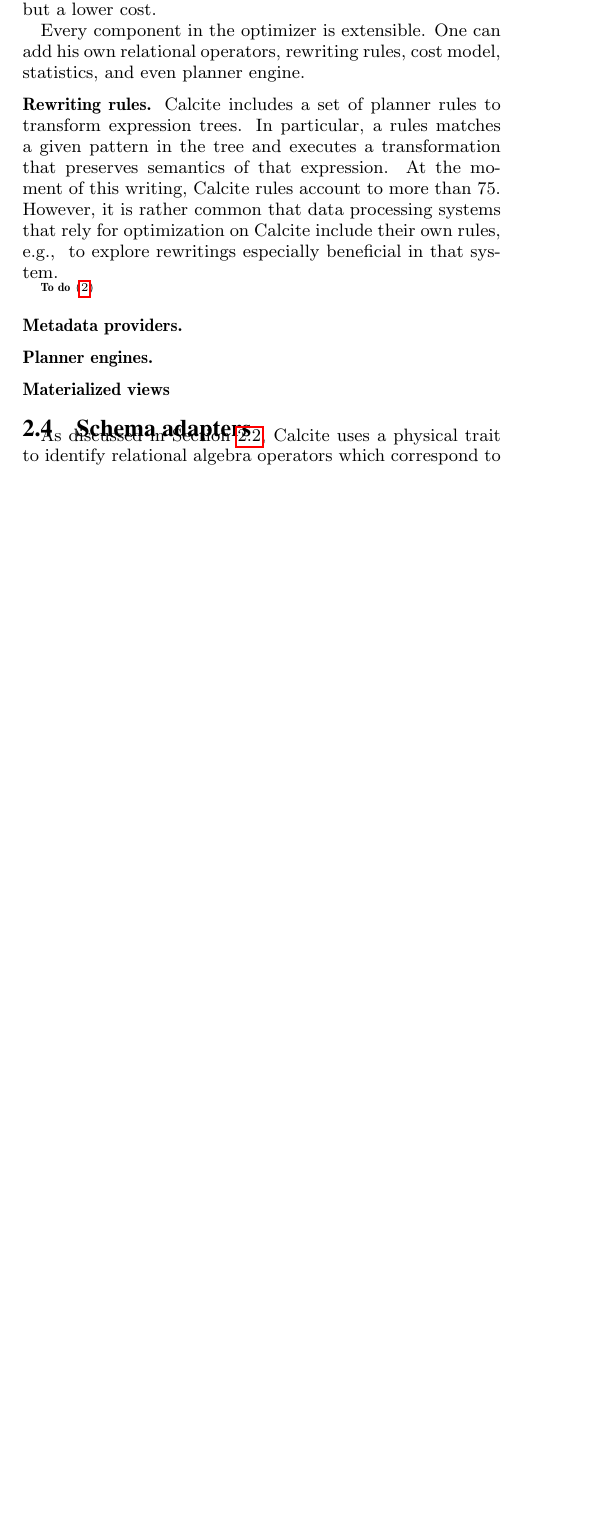
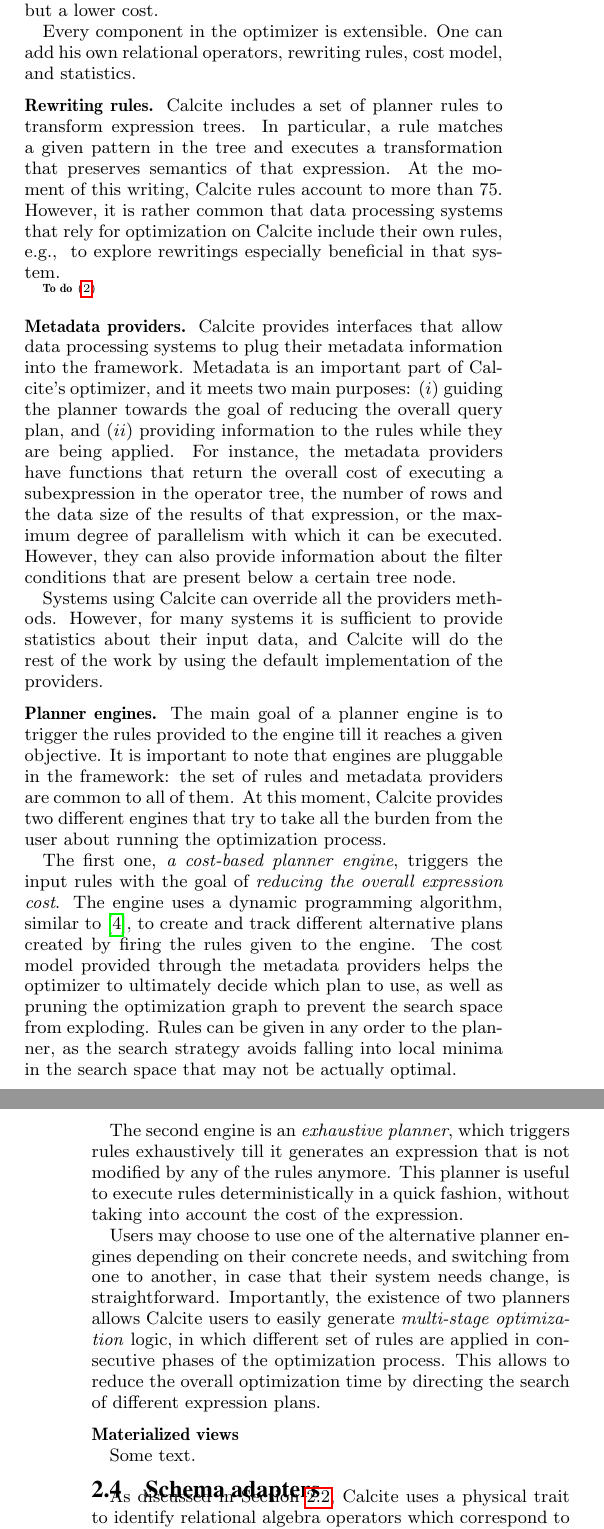
Before and after one commit to jcamachor/calcite-latex, a LaTeX paper (paper.tex, which reads ss-optimizer.tex): part of one column of page 2 of 5 before the commit and two parts of the columns of pages 2 and 3 of 5 after it, the two joined at a grey line, cut so that both start at the same text, the shorter picture padded with empty space. Compiled offline with pdfLaTeX.

Commit message:
metadata and planners

```diff
--- a/ss-optimizer.tex
+++ b/ss-optimizer.tex
@@ -3,18 +3,33 @@
 
 The query optimizer is the main component in the framework. Calcite optimizes queries by repeatedly applying planner rules to a relational expression. A cost model guides the process, and the planner engine tries to generate an alternative expression that has the same semantics as the original but a lower cost.
 
-Every component in the optimizer is extensible. One can add his own relational operators, rewriting rules, cost model, statistics, and even planner engine.
+Every component in the optimizer is extensible. One can add his own relational operators, rewriting rules, cost model, and statistics.
 
 %%
-\myparagraph{Rewriting rules.} Calcite includes a set of planner rules to transform expression trees. In particular, a rules matches a given pattern in the tree and executes a transformation that preserves semantics of that expression. At the moment of this writing, Calcite rules account to more than 75. However, it is rather common that data processing systems that rely for optimization on Calcite include their own rules, \eg\ to explore rewritings especially beneficial in that system.
+\myparagraph{Rewriting rules.} Calcite includes a set of planner rules to transform expression trees. In particular, a rule matches a given pattern in the tree and executes a transformation that preserves semantics of that expression. At the moment of this writing, Calcite rules account to more than 75. However, it is rather common that data processing systems that rely for optimization on Calcite include their own rules, \eg\ to explore rewritings especially beneficial in that system.
 
 \todo{Add figure with example of complex rule}
 
 %%
-\myparagraph{Metadata providers.}
+\myparagraph{Metadata providers.} Calcite provides interfaces that allow data processing systems to plug their metadata information into the framework. Metadata is an important part of Calcite's optimizer, and it meets two main purposes: ($i$)~guiding the planner towards the goal of reducing the overall query plan, and ($ii$)~providing information to the rules while they are being applied. For instance, the metadata providers have functions that return the overall cost of executing a subexpression in the operator tree, the number of rows and the data size of the results of that expression, or the maximum degree of parallelism with which it can be executed. However, they can also provide information about the filter conditions that are present below a certain tree node.
+
+Systems using Calcite can override all the providers methods. However, for many systems it is sufficient to provide statistics about their input data, and Calcite will do the rest of the work by using the default implementation of the providers.
+
+%%Some example?
 
 %%
-\myparagraph{Planner engines.}
+\myparagraph{Planner engines.} The main goal of a planner engine is to trigger the rules provided to the engine till it reaches a given objective. It is important to note that engines are pluggable in the framework: the set of rules and metadata providers are common to all of them. At this moment, Calcite provides two different engines that try to take all the burden from the user about running the optimization process.
+
+The first one, \textit{a cost-based planner engine}, triggers the input rules with the goal of \textit{reducing the overall expression cost}. The engine uses a dynamic programming algorithm, similar to~\cite{Graefe93thevolcano}, to create and track different alternative plans created by firing the rules given to the engine. The cost model provided through the metadata providers helps the optimizer to ultimately decide which plan to use, as well as pruning the optimization graph to prevent the search space from exploding. Rules can be given in any order to the planner, as the search strategy avoids falling into local minima in the search space that may not be actually optimal.
+
+The second engine is an \textit{exhaustive planner}, which triggers rules exhaustively till it generates an expression that is not modified by any of the rules anymore. This planner is useful to execute rules deterministically in a quick fashion, without taking into account the cost of the expression.
+
+Users may choose to use one of the alternative planner engines depending on their concrete needs, and switching from one to another, in case that their system needs change, is straightforward. Importantly, the existence of two planners allows Calcite users to easily generate \textit{multi-stage optimization} logic, in which different set of rules are applied in consecutive phases of the optimization process. This allows to reduce the overall optimization time by directing the search of different expression plans.
+
 
 %%
 \myparagraph{Materialized views}
+% What are materialized views? Why are they important?
+% What does Calcite include?
+
+Some text.
```
